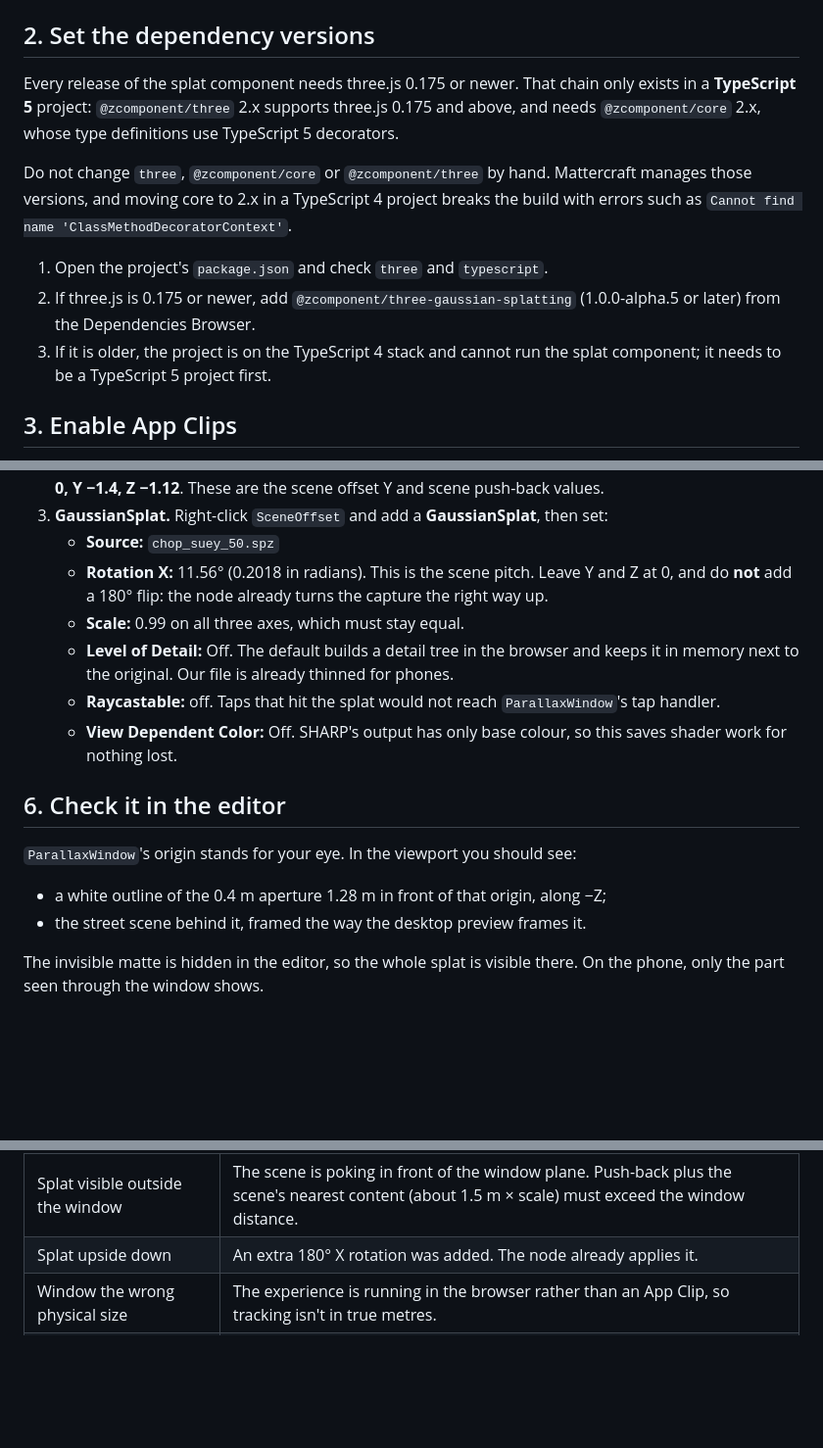
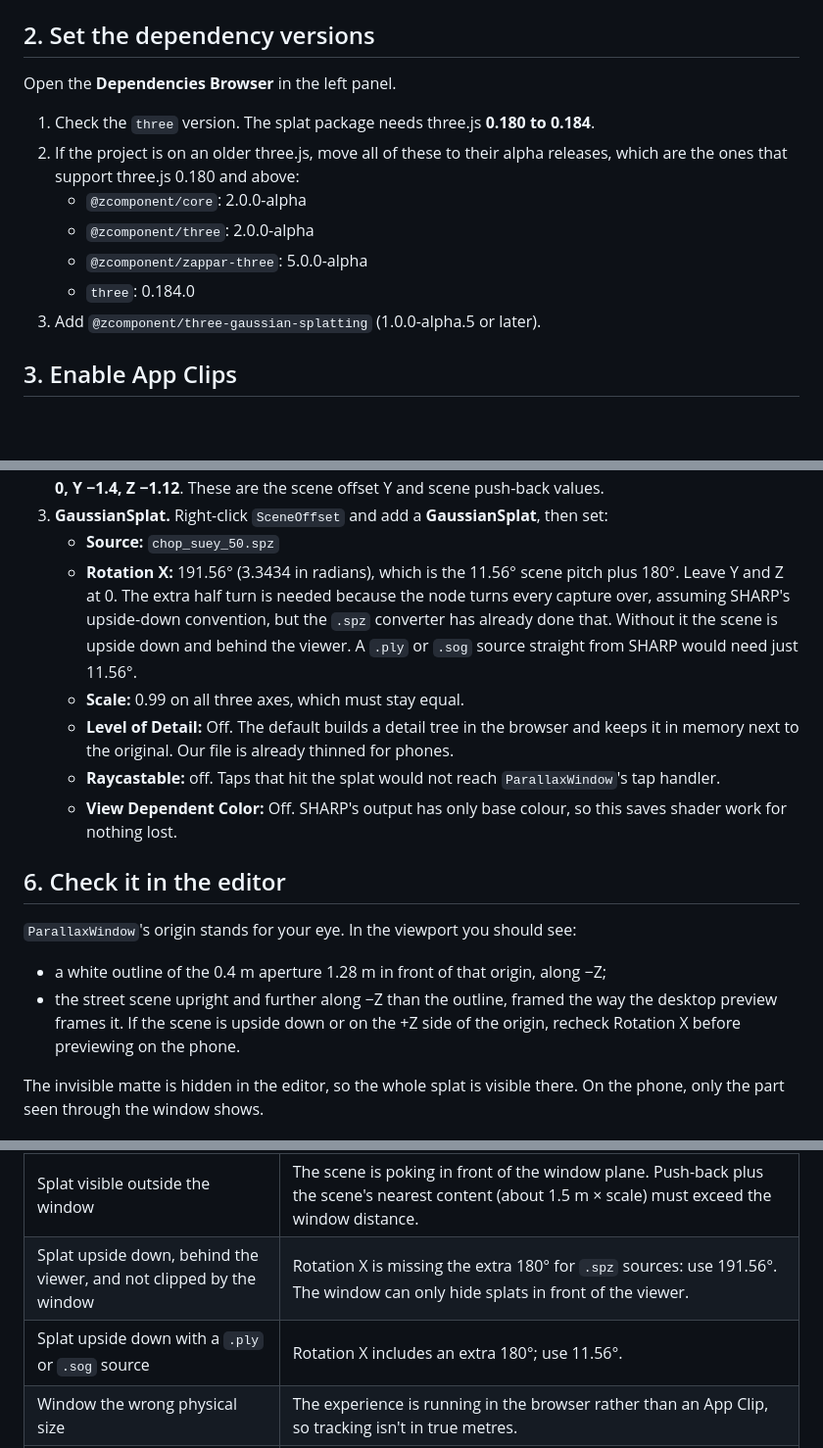
Before and after one commit to kaifengwu001/ChinaTownSplatARTest, a Markdown page: mattercraft/SETUP.md, 3 parts joined by grey strips. Shown at 98% size. GitHub-like rendering; blank space fills up the shorter version.

Commit message:
fix: compensate for SPZ coordinate conversion in Mattercraft setup
Co-authored-by: Cursor <cursoragent@cursor.com>

```diff
--- a/mattercraft/SETUP.md
+++ b/mattercraft/SETUP.md
@@ -29,21 +29,17 @@ in the editor.
 
 ## 2. Set the dependency versions
 
-Every release of the splat component needs three.js 0.175 or newer. That chain
-only exists in a **TypeScript 5** project: `@zcomponent/three` 2.x supports
-three.js 0.175 and above, and needs `@zcomponent/core` 2.x, whose type
-definitions use TypeScript 5 decorators.
+Open the **Dependencies Browser** in the left panel.
 
-Do not change `three`, `@zcomponent/core` or `@zcomponent/three` by hand.
-Mattercraft manages those versions, and moving core to 2.x in a TypeScript 4
-project breaks the build with errors such as
-`Cannot find name 'ClassMethodDecoratorContext'`.
-
-1. Open the project's `package.json` and check `three` and `typescript`.
-2. If three.js is 0.175 or newer, add `@zcomponent/three-gaussian-splatting`
-   (1.0.0-alpha.5 or later) from the Dependencies Browser.
-3. If it is older, the project is on the TypeScript 4 stack and cannot run the
-   splat component; it needs to be a TypeScript 5 project first.
+1. Check the `three` version. The splat package needs three.js
+   **0.180 to 0.184**.
+2. If the project is on an older three.js, move all of these to their alpha
+   releases, which are the ones that support three.js 0.180 and above:
+   - `@zcomponent/core`: 2.0.0-alpha
+   - `@zcomponent/three`: 2.0.0-alpha
+   - `@zcomponent/zappar-three`: 5.0.0-alpha
+   - `three`: 0.184.0
+3. Add `@zcomponent/three-gaussian-splatting` (1.0.0-alpha.5 or later).
 
 ## 3. Enable App Clips
 
@@ -91,9 +87,12 @@ WorldTracker
 3. **GaussianSplat.** Right-click `SceneOffset` and add a **GaussianSplat**,
    then set:
    - **Source:** `chop_suey_50.spz`
-   - **Rotation X:** 11.56° (0.2018 in radians). This is the scene pitch.
-     Leave Y and Z at 0, and do **not** add a 180° flip: the node already turns
-     the capture the right way up.
+   - **Rotation X:** 191.56° (3.3434 in radians), which is the 11.56° scene
+     pitch plus 180°. Leave Y and Z at 0. The extra half turn is needed
+     because the node turns every capture over, assuming SHARP's upside-down
+     convention, but the `.spz` converter has already done that. Without it
+     the scene is upside down and behind the viewer. A `.ply` or `.sog` source
+     straight from SHARP would need just 11.56°.
    - **Scale:** 0.99 on all three axes, which must stay equal.
    - **Level of Detail:** Off. The default builds a detail tree in the browser
      and keeps it in memory next to the original. Our file is already thinned
@@ -109,7 +108,9 @@ WorldTracker
 
 - a white outline of the 0.4 m aperture 1.28 m in front of that origin, along
   −Z;
-- the street scene behind it, framed the way the desktop preview frames it.
+- the street scene upright and further along −Z than the outline, framed the
+  way the desktop preview frames it. If the scene is upside down or on the +Z
+  side of the origin, recheck Rotation X before previewing on the phone.
 
 The invisible matte is hidden in the editor, so the whole splat is visible
 there. On the phone, only the part seen through the window shows.
@@ -138,7 +139,8 @@ enabled on the trigger, then share its QR code or link.
 | Tapping does nothing | Raycastable is on for the splat, or some other raycastable object covers the screen. |
 | Window tilted, jumping, or at floor height | `ParallaxWindow` is inside a `WorldPlacementGroup`, or its own position or rotation is not zero. |
 | Splat visible outside the window | The scene is poking in front of the window plane. Push-back plus the scene's nearest content (about 1.5 m × scale) must exceed the window distance. |
-| Splat upside down | An extra 180° X rotation was added. The node already applies it. |
+| Splat upside down, behind the viewer, and not clipped by the window | Rotation X is missing the extra 180° for `.spz` sources: use 191.56°. The window can only hide splats in front of the viewer. |
+| Splat upside down with a `.ply` or `.sog` source | Rotation X includes an extra 180°; use 11.56°. |
 | Window the wrong physical size | The experience is running in the browser rather than an App Clip, so tracking isn't in true metres. |
 | Splat never appears, or a load error | three.js is outside 0.180–0.184; see step 2. |
 | Low frame rate | Switch Source to `chop_suey_25.spz`. |
```
